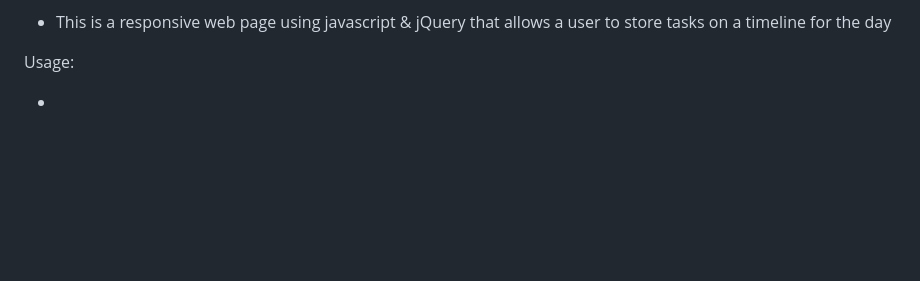
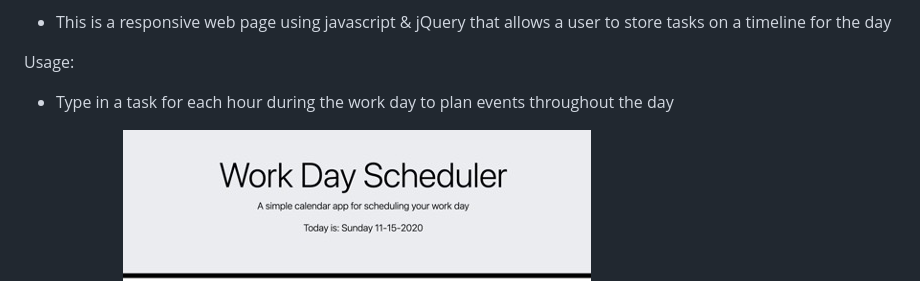
Before and after one commit to jericfey/WorkDayScheduler, a Markdown page: README.md, the part around the change. Drawn GitHub-style; pictures changed too: assets/Screenshot1.jpg (added); blank space fills up the shorter version.

Commit message:
Updated Readme.me

```diff
--- a/README.md
+++ b/README.md
@@ -13,7 +13,7 @@ Summary:
 
 Usage:
 
--
+- Type in a task for each hour during the work day to plan events throughout the day
 
 Screenshots:
 ![WorkDayScheduler Screenshot1](./assets/Screenshot1.jpg)
```
Also changed, not shown: 2 other files.
